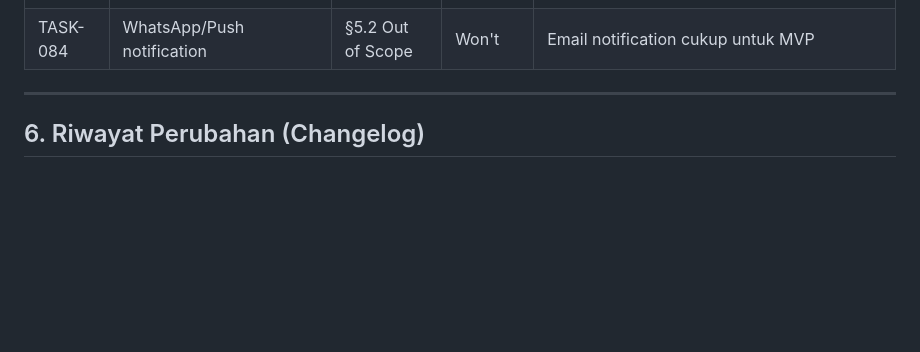
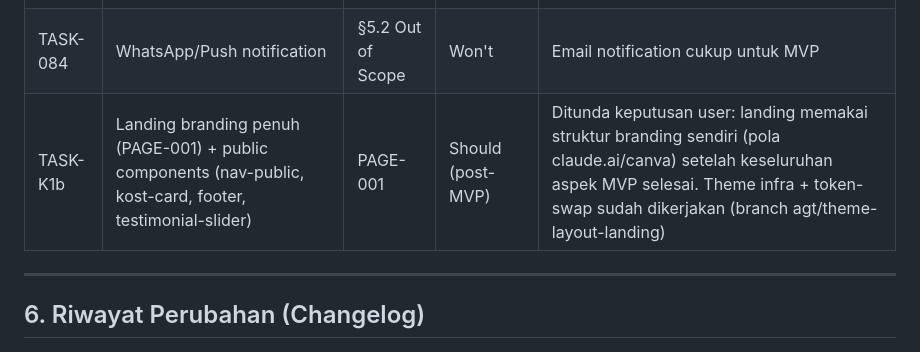
Before and after one commit to Nextraile/UKK, a Markdown page: TODO.md, the part around the change. GitHub-like rendering; blank space fills up the shorter version.

Commit message:
Feat (docs): Add TASK-K1b for landing branding and public components in backlog

```diff
--- a/TODO.md
+++ b/TODO.md
@@ -342,6 +342,7 @@ COMP-009 (parallel dengan COMP-002)
 | TASK-082 | Extend rental feature | Q-003 (PRD) | Won't | Explicit out of scope. Tenant harus buat rental baru |
 | TASK-083 | Multi-language support | §5.2 Out of Scope | Won't | MVP bahasa Indonesia/English only |
 | TASK-084 | WhatsApp/Push notification | §5.2 Out of Scope | Won't | Email notification cukup untuk MVP |
+| TASK-K1b | Landing branding penuh (PAGE-001) + public components (nav-public, kost-card, footer, testimonial-slider) | PAGE-001 | Should (post-MVP) | Ditunda keputusan user: landing memakai struktur branding sendiri (pola claude.ai/canva) setelah keseluruhan aspek MVP selesai. Theme infra + token-swap sudah dikerjakan (branch agt/theme-layout-landing) |
 
 ---
 
```
